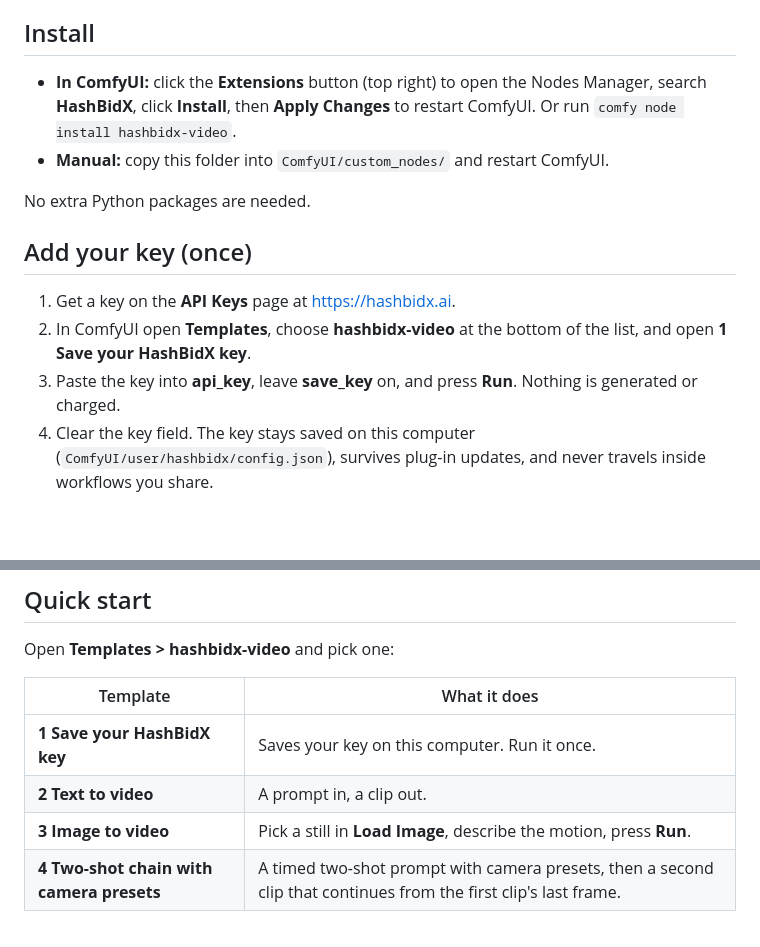
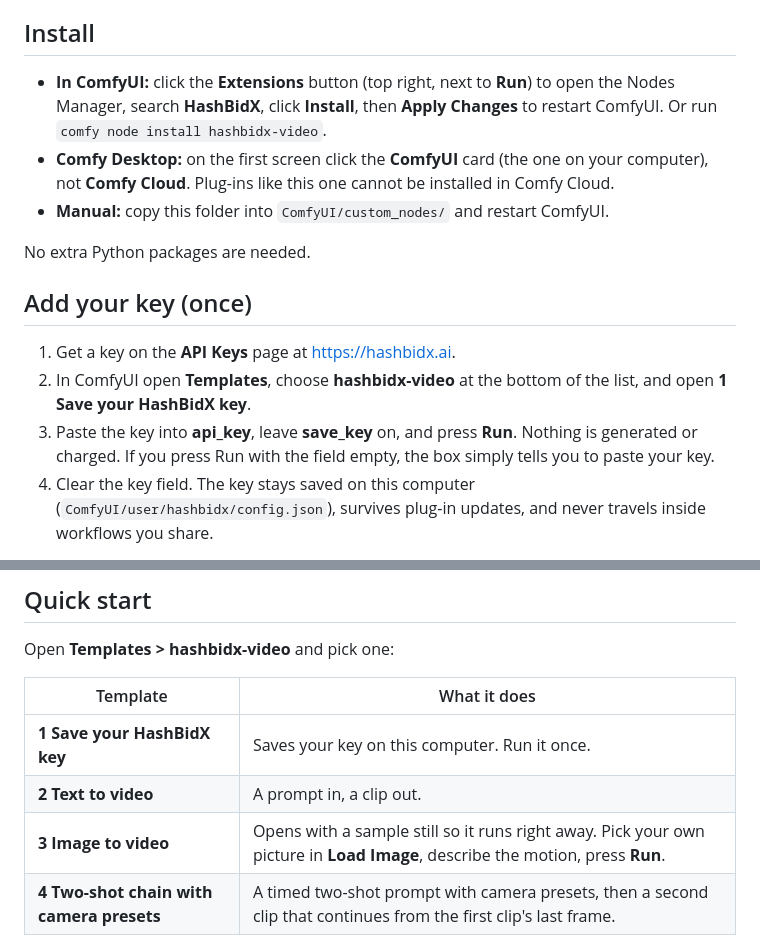
Before and after one commit to stanley723/hashbidx-video, a Markdown page: README.md, 2 parts joined by grey strips. Drawn GitHub-style; blank space fills up the shorter version.

```diff
--- a/README.md
+++ b/README.md
@@ -6,7 +6,8 @@ Use your own HashBidX API key inside ComfyUI to generate video with Seedance 2.5
 No Comfy credits are used: generation is billed to your HashBidX account.
 
 ## Install
-- **In ComfyUI:** click the **Extensions** button (top right) to open the Nodes Manager, search **HashBidX**, click **Install**, then **Apply Changes** to restart ComfyUI. Or run `comfy node install hashbidx-video`.
+- **In ComfyUI:** click the **Extensions** button (top right, next to **Run**) to open the Nodes Manager, search **HashBidX**, click **Install**, then **Apply Changes** to restart ComfyUI. Or run `comfy node install hashbidx-video`.
+- **Comfy Desktop:** on the first screen click the **ComfyUI** card (the one on your computer), not **Comfy Cloud**. Plug-ins like this one cannot be installed in Comfy Cloud.
 - **Manual:** copy this folder into `ComfyUI/custom_nodes/` and restart ComfyUI.
 
 No extra Python packages are needed.
@@ -14,7 +15,7 @@ No extra Python packages are needed.
 ## Add your key (once)
 1. Get a key on the **API Keys** page at https://hashbidx.ai.
 2. In ComfyUI open **Templates**, choose **hashbidx-video** at the bottom of the list, and open **1 Save your HashBidX key**.
-3. Paste the key into **api_key**, leave **save_key** on, and press **Run**. Nothing is generated or charged.
+3. Paste the key into **api_key**, leave **save_key** on, and press **Run**. Nothing is generated or charged. If you press Run with the field empty, the box simply tells you to paste your key.
 4. Clear the key field. The key stays saved on this computer (`ComfyUI/user/hashbidx/config.json`), survives plug-in updates, and never travels inside workflows you share.
 
 A key typed into the **HashBidX API Key** node is never written into the videos and images ComfyUI saves, or into its run history. It is only kept in a workflow file if you save the workflow while the field is filled, so clear the field once the key is saved.
@@ -26,7 +27,7 @@ Open **Templates > hashbidx-video** and pick one:
 |---|---|
 | **1 Save your HashBidX key** | Saves your key on this computer. Run it once. |
 | **2 Text to video** | A prompt in, a clip out. |
-| **3 Image to video** | Pick a still in **Load Image**, describe the motion, press **Run**. |
+| **3 Image to video** | Opens with a sample still so it runs right away. Pick your own picture in **Load Image**, describe the motion, press **Run**. |
 | **4 Two-shot chain with camera presets** | A timed two-shot prompt with camera presets, then a second clip that continues from the first clip's last frame. |
 
 The finished clip plays in the **Save Video** node and is saved to `ComfyUI/output/hashbidx/`. The same files are in this plug-in's `example_workflows` folder if you prefer to drag them onto the canvas.
```
Also changed, not shown: assets/hashbidx_example_still.jpg (added), 6 other files.
